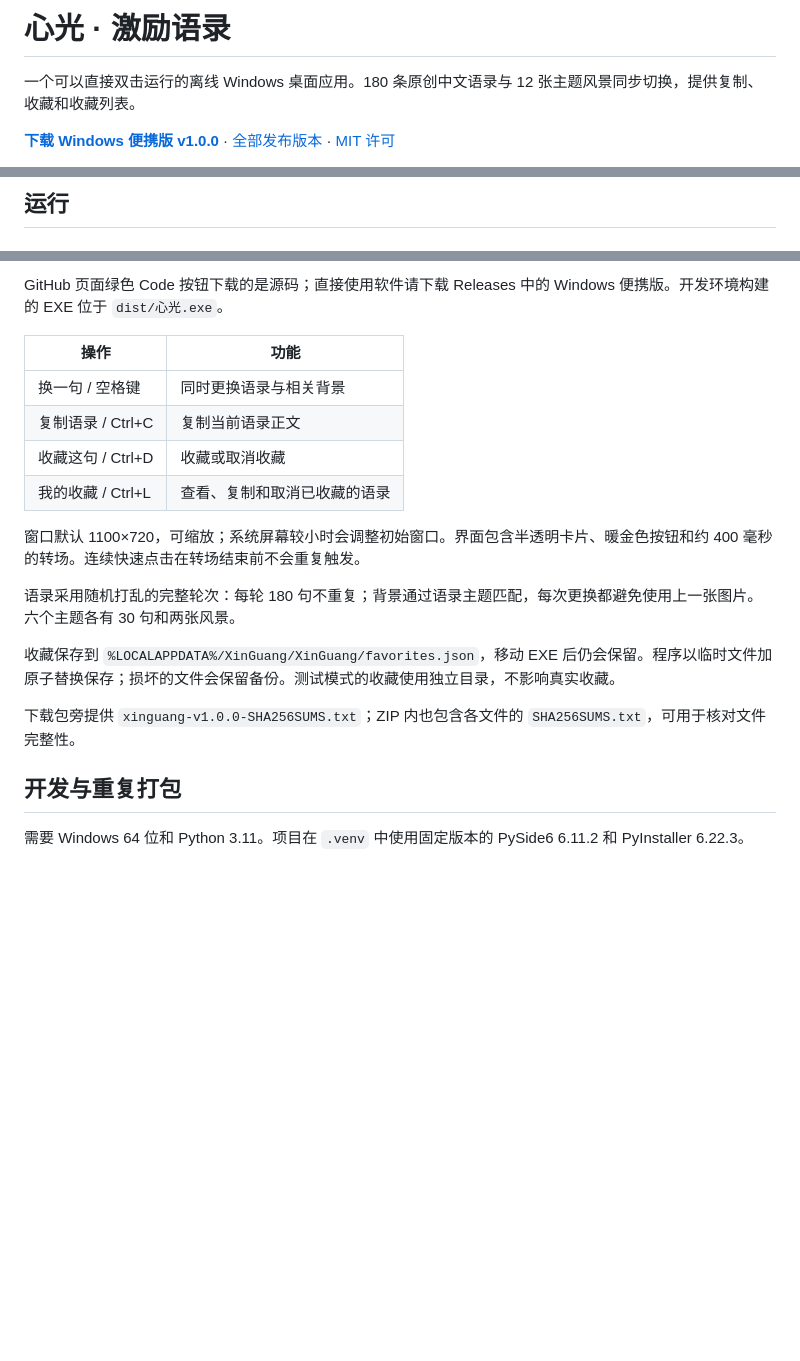
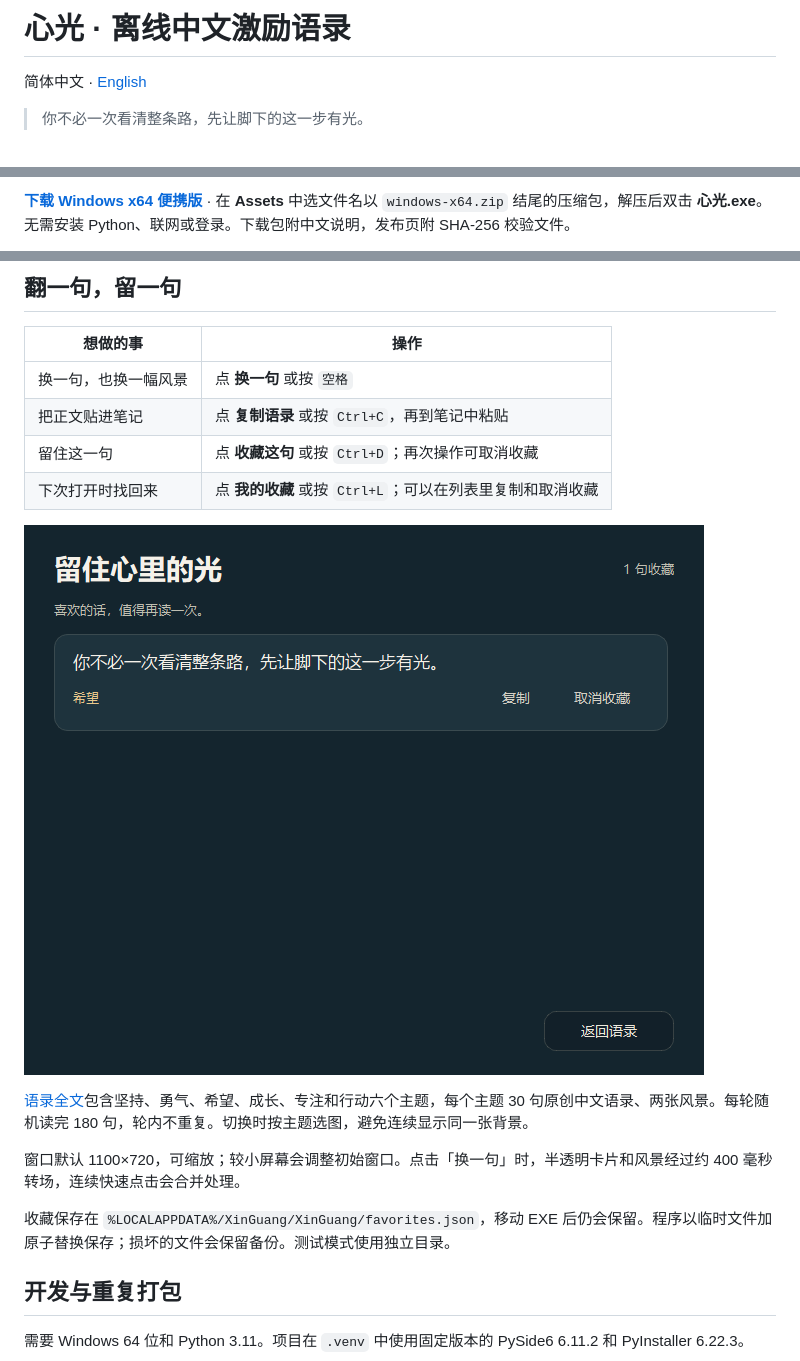
Before and after one commit to troulierkilian-blip/xinguang-motivational-quotes, a Markdown page: README.md, 3 parts joined by grey strips. Rendered like a GitHub page; pictures changed too: docs/favorites.png (added); blank space fills up the shorter version.

Commit message:
Introduce offline quote browsing and local favorites in Chinese and English

```diff
--- a/README.md
+++ b/README.md
@@ -1,6 +1,6 @@
-# 心光 · 激励语录
+# 心光 · 离线中文激励语录
 
-一个可以直接双击运行的离线 Windows 桌面应用。180 条原创中文语录与 12 张主题风景同步切换，提供复制、收藏和收藏列表。
+简体中文 · [English](README.en.md)
 
-**[下载 Windows 便携版 v1.0.0](https://github.com/troulierkilian-blip/xinguang-motivational-quotes/releases/download/v1.0.0/xinguang-v1.0.0-windows-x64.zip)** · [全部发布版本](https://github.com/troulierkilian-blip/xinguang-motivational-quotes/releases) · [MIT 许可](LICENSE)
+> 你不必一次看清整条路，先让脚下的这一步有光。
 
@@ -8,3 +8,3 @@
 
-## 运行
+**[下载 Windows x64 便携版](https://github.com/troulierkilian-blip/xinguang-motivational-quotes/releases/latest)** · 在 **Assets** 中选文件名以 `windows-x64.zip` 结尾的压缩包，解压后双击 **心光.exe**。无需安装 Python、联网或登录。下载包附中文说明，发布页附 SHA-256 校验文件。
 
@@ -12,20 +12,20 @@
 
-GitHub 页面绿色 Code 按钮下载的是源码；直接使用软件请下载 Releases 中的 Windows 便携版。开发环境构建的 EXE 位于 `dist/心光.exe`。
+## 翻一句，留一句
 
-| 操作 | 功能 |
+| 想做的事 | 操作 |
 | --- | --- |
-| 换一句 / 空格键 | 同时更换语录与相关背景 |
-| 复制语录 / Ctrl+C | 复制当前语录正文 |
-| 收藏这句 / Ctrl+D | 收藏或取消收藏 |
-| 我的收藏 / Ctrl+L | 查看、复制和取消已收藏的语录 |
+| 换一句，也换一幅风景 | 点 **换一句** 或按 `空格` |
+| 把正文贴进笔记 | 点 **复制语录** 或按 `Ctrl+C`，再到笔记中粘贴 |
+| 留住这一句 | 点 **收藏这句** 或按 `Ctrl+D`；再次操作可取消收藏 |
+| 下次打开时找回来 | 点 **我的收藏** 或按 `Ctrl+L`；可以在列表里复制和取消收藏 |
 
-窗口默认 1100×720，可缩放；系统屏幕较小时会调整初始窗口。界面包含半透明卡片、暖金色按钮和约 400 毫秒的转场。连续快速点击在转场结束前不会重复触发。
+![收藏列表中的希望主题语录，以及复制、取消收藏按钮](docs/favorites.png)
 
-语录采用随机打乱的完整轮次：每轮 180 句不重复；背景通过语录主题匹配，每次更换都避免使用上一张图片。六个主题各有 30 句和两张风景。
+[语录全文](assets/quotes.json)包含坚持、勇气、希望、成长、专注和行动六个主题，每个主题 30 句原创中文语录、两张风景。每轮随机读完 180 句，轮内不重复。切换时按主题选图，避免连续显示同一张背景。
 
-收藏保存到 `%LOCALAPPDATA%/XinGuang/XinGuang/favorites.json`，移动 EXE 后仍会保留。程序以临时文件加原子替换保存；损坏的文件会保留备份。测试模式的收藏使用独立目录，不影响真实收藏。
+窗口默认 1100×720，可缩放；较小屏幕会调整初始窗口。点击「换一句」时，半透明卡片和风景经过约 400 毫秒转场，连续快速点击会合并处理。
 
-下载包旁提供 `xinguang-v1.0.0-SHA256SUMS.txt`；ZIP 内也包含各文件的 `SHA256SUMS.txt`，可用于核对文件完整性。
+收藏保存在 `%LOCALAPPDATA%/XinGuang/XinGuang/favorites.json`，移动 EXE 后仍会保留。程序以临时文件加原子替换保存；损坏的文件会保留备份。测试模式使用独立目录。
 
 ## 开发与重复打包
 
```
Also changed, not shown: other parts of README.md (+2 -2 lines), README.en.md (added, +42 -0 lines), docs/social-preview.jpg (added).
